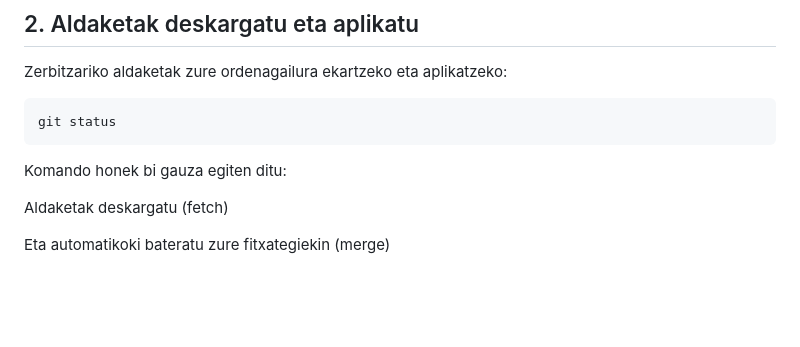
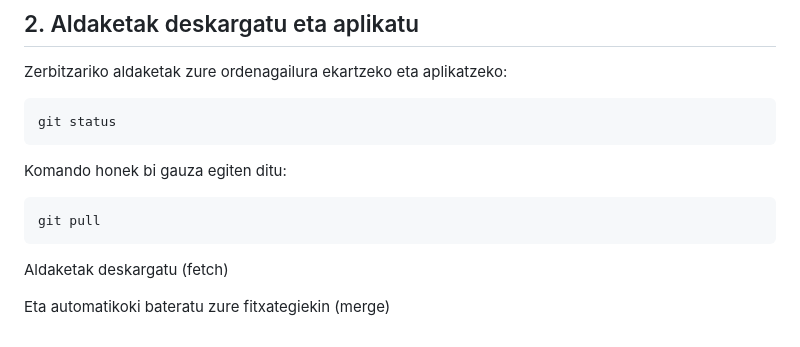
Before and after one commit to jiturriondobeitia/KlasekoEredua, a Markdown page: README.md, the part around the change. Drawn GitHub-style; blank space fills up the shorter version.

````diff
--- a/README.md
+++ b/README.md
@@ -109,6 +109,9 @@ git status
 ```
 
 Komando honek bi gauza egiten ditu:
+```bash
+git pull
+```
 
 Aldaketak deskargatu (fetch)
 
````
